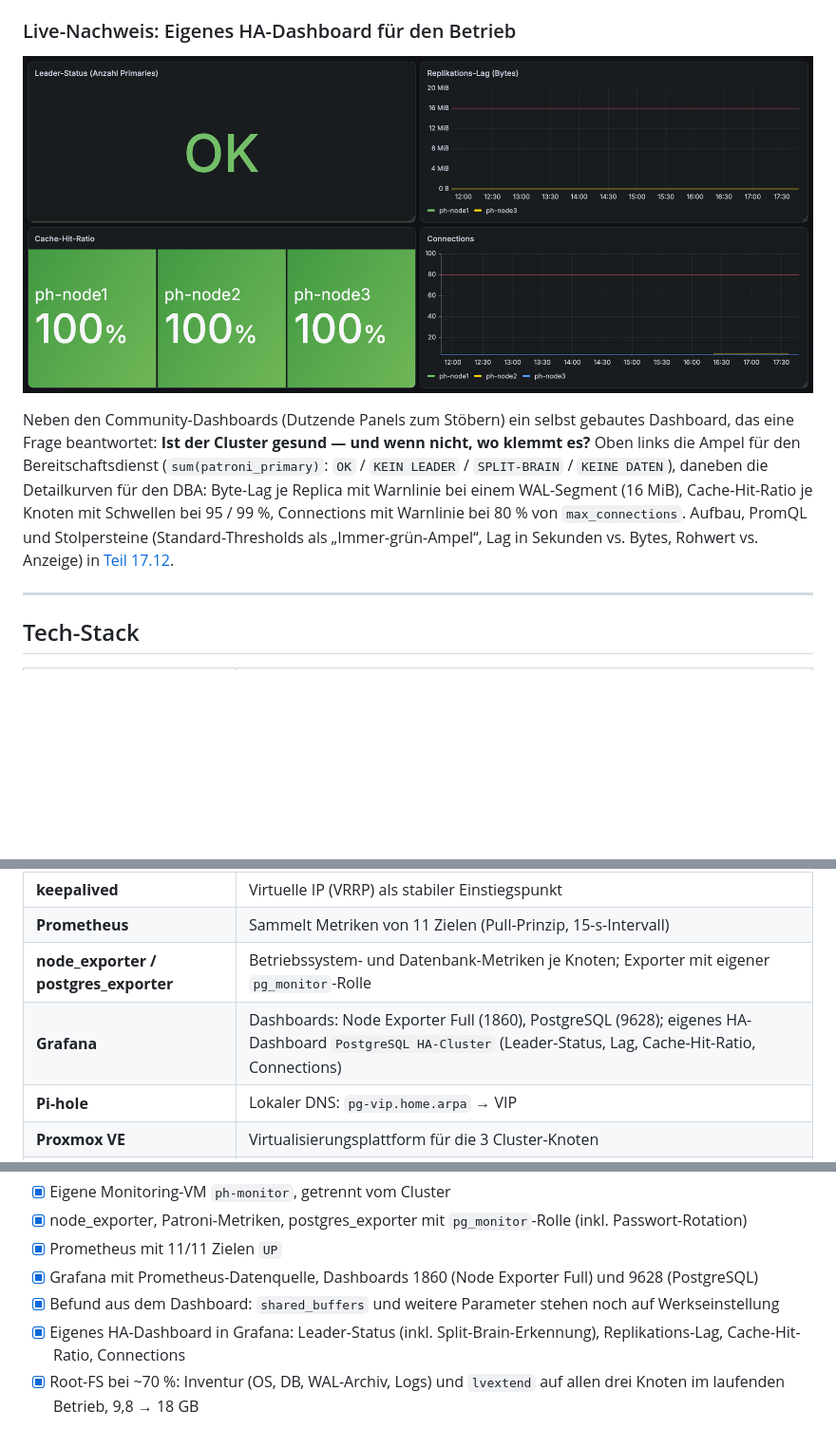
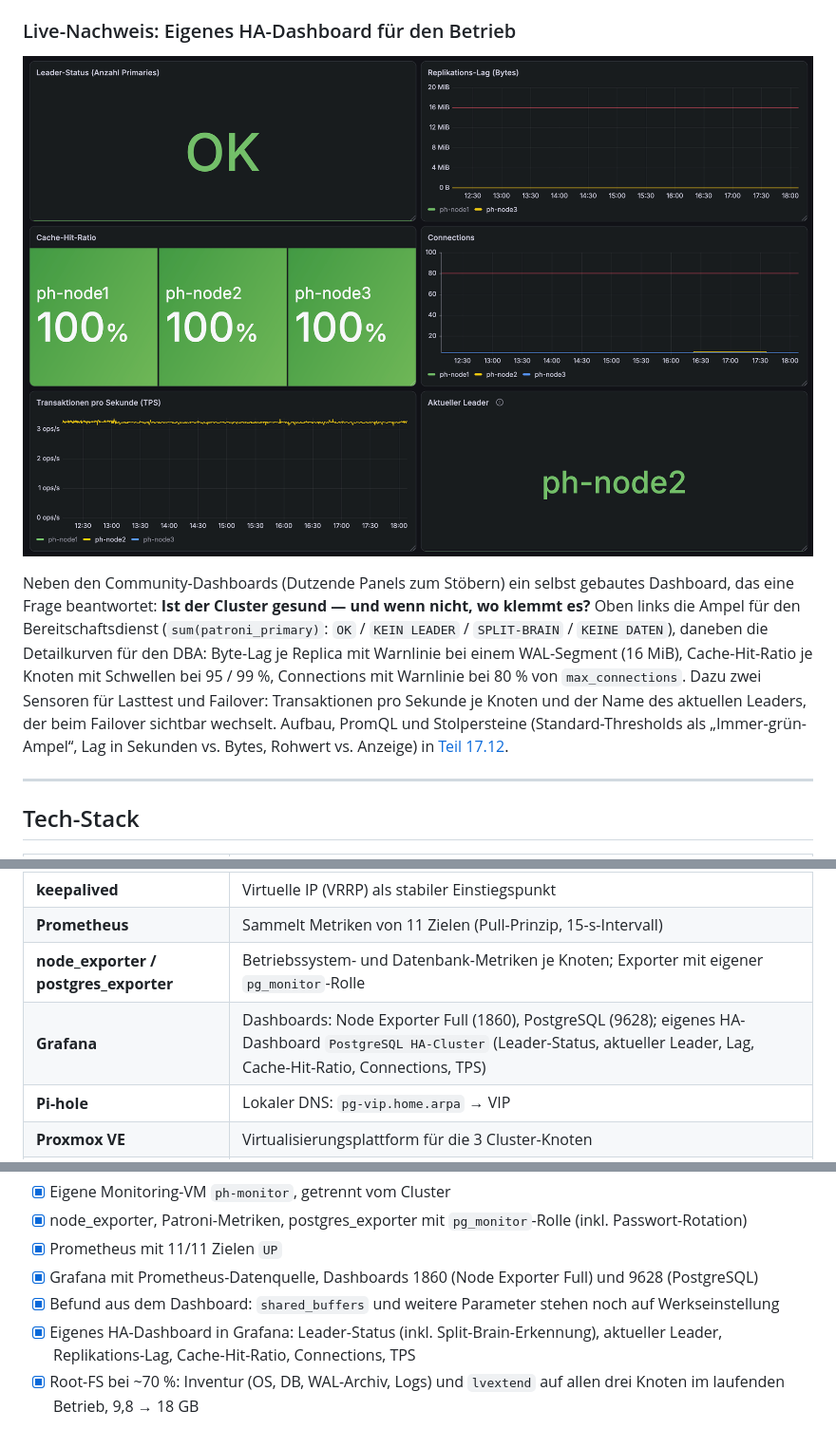
Before and after one commit to florian-englmeier/postgresql-ha-lab, a Markdown page: README.md, 3 parts joined by grey strips. Shown at 95% size. GitHub-like rendering; pictures changed too: images/grafana-ha-dashboard.png; blank space fills up the shorter version.

Commit message:
docs: README-Bild mit allen sechs Dashboard-Panels

```diff
--- a/README.md
+++ b/README.md
@@ -74,5 +74,5 @@ Rollierendes Patchen aller drei Knoten: Der Leader wird per `patronictl switchov
 
-Neben den Community-Dashboards (Dutzende Panels zum Stöbern) ein selbst gebautes Dashboard, das eine Frage beantwortet: **Ist der Cluster gesund — und wenn nicht, wo klemmt es?** Oben links die Ampel für den Bereitschaftsdienst (`sum(patroni_primary)`: `OK` / `KEIN LEADER` / `SPLIT-BRAIN` / `KEINE DATEN`), daneben die Detailkurven für den DBA: Byte-Lag je Replica mit Warnlinie bei einem WAL-Segment (16 MiB), Cache-Hit-Ratio je Knoten mit Schwellen bei 95 / 99 %, Connections mit Warnlinie bei 80 % von `max_connections`. Aufbau, PromQL und Stolpersteine (Standard-Thresholds als „Immer-grün-Ampel“, Lag in Sekunden vs. Bytes, Rohwert vs. Anzeige) in [Teil 17.12](./PostgreSQL_und_Patroni_Tutorial.md#1712-eigenes-ha-dashboard).
+Neben den Community-Dashboards (Dutzende Panels zum Stöbern) ein selbst gebautes Dashboard, das eine Frage beantwortet: **Ist der Cluster gesund — und wenn nicht, wo klemmt es?** Oben links die Ampel für den Bereitschaftsdienst (`sum(patroni_primary)`: `OK` / `KEIN LEADER` / `SPLIT-BRAIN` / `KEINE DATEN`), daneben die Detailkurven für den DBA: Byte-Lag je Replica mit Warnlinie bei einem WAL-Segment (16 MiB), Cache-Hit-Ratio je Knoten mit Schwellen bei 95 / 99 %, Connections mit Warnlinie bei 80 % von `max_connections`. Dazu zwei Sensoren für Lasttest und Failover: Transaktionen pro Sekunde je Knoten und der Name des aktuellen Leaders, der beim Failover sichtbar wechselt. Aufbau, PromQL und Stolpersteine (Standard-Thresholds als „Immer-grün-Ampel“, Lag in Sekunden vs. Bytes, Rohwert vs. Anzeige) in [Teil 17.12](./PostgreSQL_und_Patroni_Tutorial.md#1712-eigenes-ha-dashboard).
 
 ---
 
@@ -87,7 +87,7 @@ Neben den Community-Dashboards (Dutzende Panels zum Stöbern) ein selbst gebaute
 | **keepalived** | Virtuelle IP (VRRP) als stabiler Einstiegspunkt |
 | **Prometheus** | Sammelt Metriken von 11 Zielen (Pull-Prinzip, 15-s-Intervall) |
 | **node_exporter / postgres_exporter** | Betriebssystem- und Datenbank-Metriken je Knoten; Exporter mit eigener `pg_monitor`-Rolle |
-| **Grafana** | Dashboards: Node Exporter Full (1860), PostgreSQL (9628); eigenes HA-Dashboard `PostgreSQL HA-Cluster` (Leader-Status, Lag, Cache-Hit-Ratio, Connections) |
+| **Grafana** | Dashboards: Node Exporter Full (1860), PostgreSQL (9628); eigenes HA-Dashboard `PostgreSQL HA-Cluster` (Leader-Status, aktueller Leader, Lag, Cache-Hit-Ratio, Connections, TPS) |
 | **Pi-hole** | Lokaler DNS: `pg-vip.home.arpa` → VIP |
 | **Proxmox VE** | Virtualisierungsplattform für die 3 Cluster-Knoten |
 | **Ubuntu Server** | 24.04 LTS, je Knoten |
@@ -155,7 +155,7 @@ Jeder etcd-Knoten braucht zwei getrennte Adressen:
 - [x] Prometheus mit 11/11 Zielen `UP`
 - [x] Grafana mit Prometheus-Datenquelle, Dashboards 1860 (Node Exporter Full) und 9628 (PostgreSQL)
 - [x] Befund aus dem Dashboard: `shared_buffers` und weitere Parameter stehen noch auf Werkseinstellung
-- [x] Eigenes HA-Dashboard in Grafana: Leader-Status (inkl. Split-Brain-Erkennung), Replikations-Lag, Cache-Hit-Ratio, Connections
+- [x] Eigenes HA-Dashboard in Grafana: Leader-Status (inkl. Split-Brain-Erkennung), aktueller Leader, Replikations-Lag, Cache-Hit-Ratio, Connections, TPS
 - [x] Root-FS bei ~70 %: Inventur (OS, DB, WAL-Archiv, Logs) und `lvextend` auf allen drei Knoten im laufenden Betrieb, 9,8 → 18 GB
 
 **Kernziel erreicht:** vollautomatisierter 3-Knoten-Failover ohne manuellen Eingriff, Ende-zu-Ende verifiziert — inklusive Backup/PITR, Performance-Nachweis, Query-Analyse und Monitoring.
```
Also changed, not shown: other parts of README.md (+1 -1 lines), PostgreSQL_und_Patroni_Tutorial.md (+3 -3 lines).
